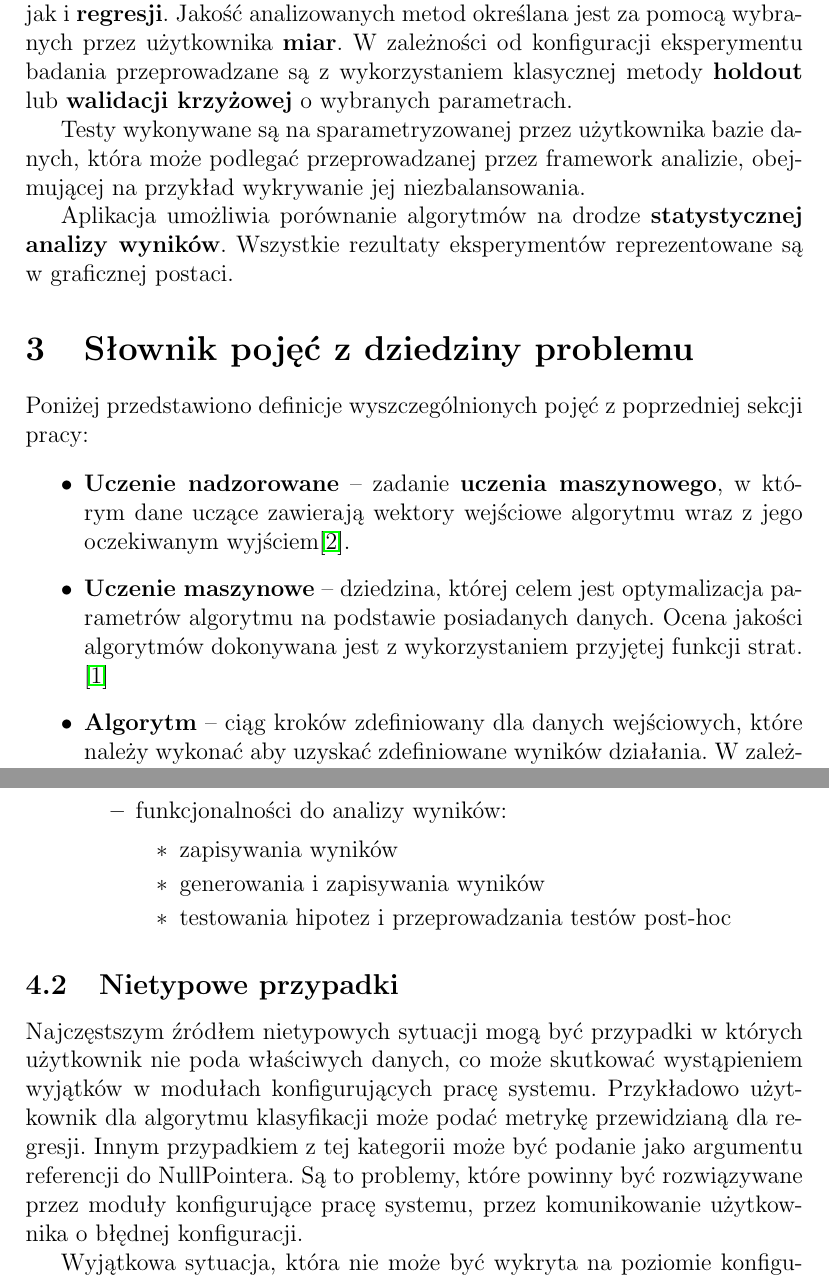
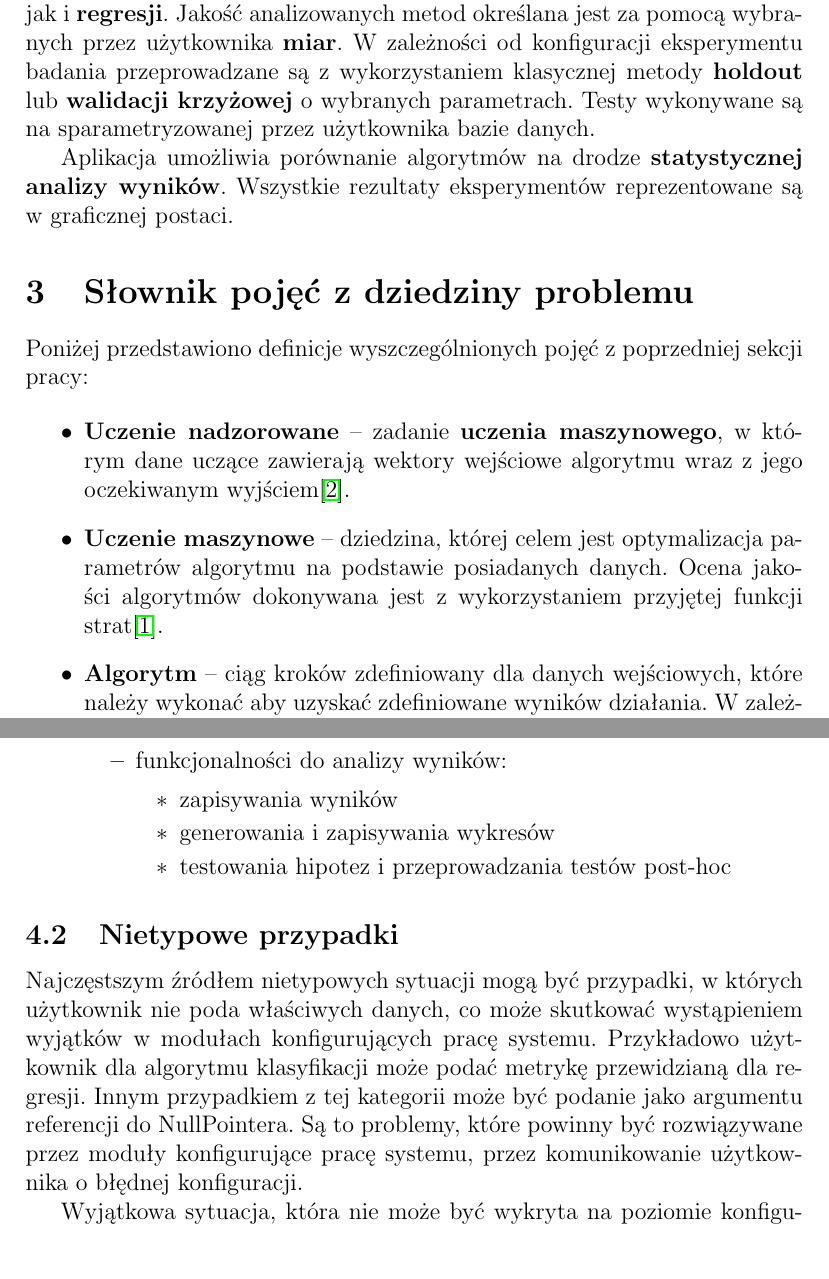
Before and after one commit to jedrzejkozal/PWr_WZPO, a LaTeX document (doc/main.tex): two parts of pages 4 and 6 of 21 before the commit and two parts of pages 4 and 6 of 20 after it, joined at a grey line, cut so that both start at the same text. Compiled offline with pdfLaTeX.

Commit message:
small tex fix

```diff
--- a/doc/main.tex
+++ b/doc/main.tex
@@ -82,8 +81,7 @@ Rozważano najpopularniejsze języki wspierające obiektowy paradygmat programow
 
 Celem zaprojektowanego systemu jest badanie skuteczności wybranych algorytmów \textbf{uczenia nadzorowanego} - rodziny metod należących do dziedziny \textbf{uczenia maszynowego}.
 Framework wspiera zarówno metody \textbf{klasyfikacji}, jak i \textbf{regresji}. Jakość analizowanych metod określana jest za pomocą wybranych przez użytkownika \textbf{miar}. W zależności od konfiguracji eksperymentu badania przeprowadzane są z wykorzystaniem klasycznej metody \textbf{holdout} lub \textbf{walidacji krzyżowej} o wybranych parametrach.
-
-Testy wykonywane są na sparametryzowanej przez użytkownika bazie danych, która może podlegać przeprowadzanej przez framework analizie, obejmującej na przykład wykrywanie jej niezbalansowania.
+Testy wykonywane są na sparametryzowanej przez użytkownika bazie danych.
 
 Aplikacja umożliwia porównanie algorytmów na drodze \textbf{statystycznej analizy wyników}.
 Wszystkie rezultaty eksperymentów reprezentowane są w graficznej postaci.
@@ -99,8 +97,7 @@ Poniżej przedstawiono definicje wyszczególnionych pojęć z poprzedniej sekcji
 	\textbf{Uczenie nadzorowane} -- zadanie \textbf{uczenia maszynowego}, w którym dane uczące zawierają wektory wejściowe algorytmu wraz z jego oczekiwanym wyjściem\cite{Bishop2006}.
 
 	\item
-	\textbf{Uczenie maszynowe} -- dziedzina, której celem jest optymalizacja parametrów algorytmu na podstawie posiadanych danych. Ocena jakości algorytmów dokonywana jest z wykorzystaniem przyjętej funkcji strat.
-	\cite{Alpaydin2014}
+	\textbf{Uczenie maszynowe} -- dziedzina, której celem jest optymalizacja parametrów algorytmu na podstawie posiadanych danych. Ocena jakości algorytmów dokonywana jest z wykorzystaniem przyjętej funkcji strat\cite{Alpaydin2014}.
 
 	\item
 	\textbf{Algorytm} -- ciąg kroków zdefiniowany dla danych wejściowych, które należy wykonać aby uzyskać zdefiniowane wyników działania. W zależności od rozwiązywanego zadania uczenia maszynowego (klasyfikacja, regresja bądź inne zadanie) wynik działania algorytmu może być różny, tak samo jak przebieg procesu uczenia, oraz dane na jakich algorytm operuje.
@@ -165,7 +162,7 @@ Przewiduje się następujące przypadki użycia:
 		\item funkcjonalności do analizy wyników:
 		\begin{itemize}
 			\item zapisywania wyników
-			\item generowania i zapisywania wyników
+			\item generowania i zapisywania wykresów
 			\item testowania hipotez i przeprowadzania testów post-hoc
 		\end{itemize}
 	\end{itemize}
@@ -173,7 +170,7 @@ Przewiduje się następujące przypadki użycia:
 
 \subsection{Nietypowe przypadki}
 
-Najczęstszym źródłem nietypowych sytuacji mogą być przypadki w których użytkownik nie poda właściwych danych, co może skutkować wystąpieniem wyjątków w modułach konfigurujących pracę systemu. Przykładowo użytkownik dla algorytmu klasyfikacji może podać metrykę przewidzianą dla regresji. Innym przypadkiem z tej kategorii może być podanie jako argumentu referencji do NullPointera. Są to problemy, które powinny być rozwiązywane przez moduły konfigurujące pracę systemu, przez komunikowanie użytkownika o błędnej konfiguracji.
+Najczęstszym źródłem nietypowych sytuacji mogą być przypadki, w których użytkownik nie poda właściwych danych, co może skutkować wystąpieniem wyjątków w modułach konfigurujących pracę systemu. Przykładowo użytkownik dla algorytmu klasyfikacji może podać metrykę przewidzianą dla regresji. Innym przypadkiem z tej kategorii może być podanie jako argumentu referencji do NullPointera. Są to problemy, które powinny być rozwiązywane przez moduły konfigurujące pracę systemu, przez komunikowanie użytkownika o błędnej konfiguracji.
 
 Wyjątkowa sytuacja, która nie może być wykryta na poziomie konfiguracji systemu to podanie zbioru uczącego zawierającego mniej próbek, niż jest to wymagane przez algorytmy walidacji krzyżowej. Przykładowo dla 10-krotnej walidacji musi zostać utworzone 10 podzbiorów datasetu co oznacza, że zbiór uczący musi posiadać co najmniej 10 próbek. Sprawdzanie tego typu scenariuszy musi odbywać się na poziomie klasy realizującej walidację krzyżową. Próba zabezpieczenia się przed takimi sytuacjami w innym miejscu powodowałaby mieszanie informacji o charakterze i odpowiedzialności poszczególnych komponentów i łamanie dobrych zasad projektowania.
 
```
Also changed, not shown: doc/main.tex (1 more changed lines).
